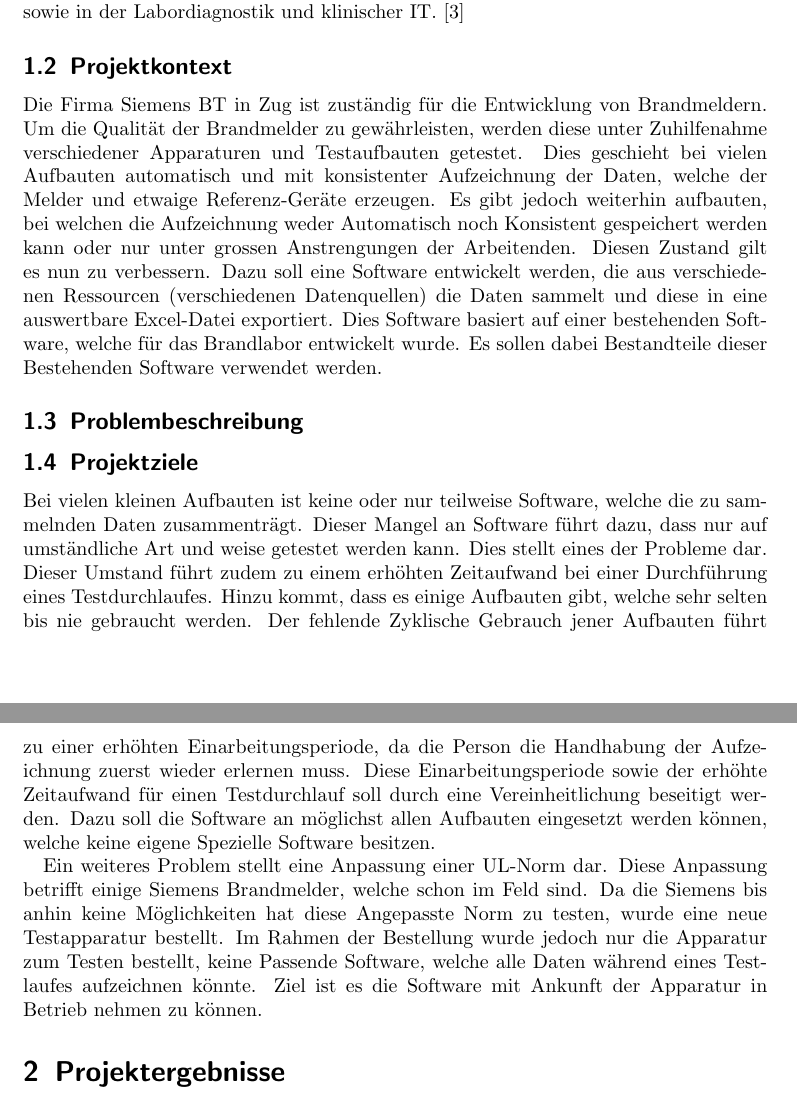
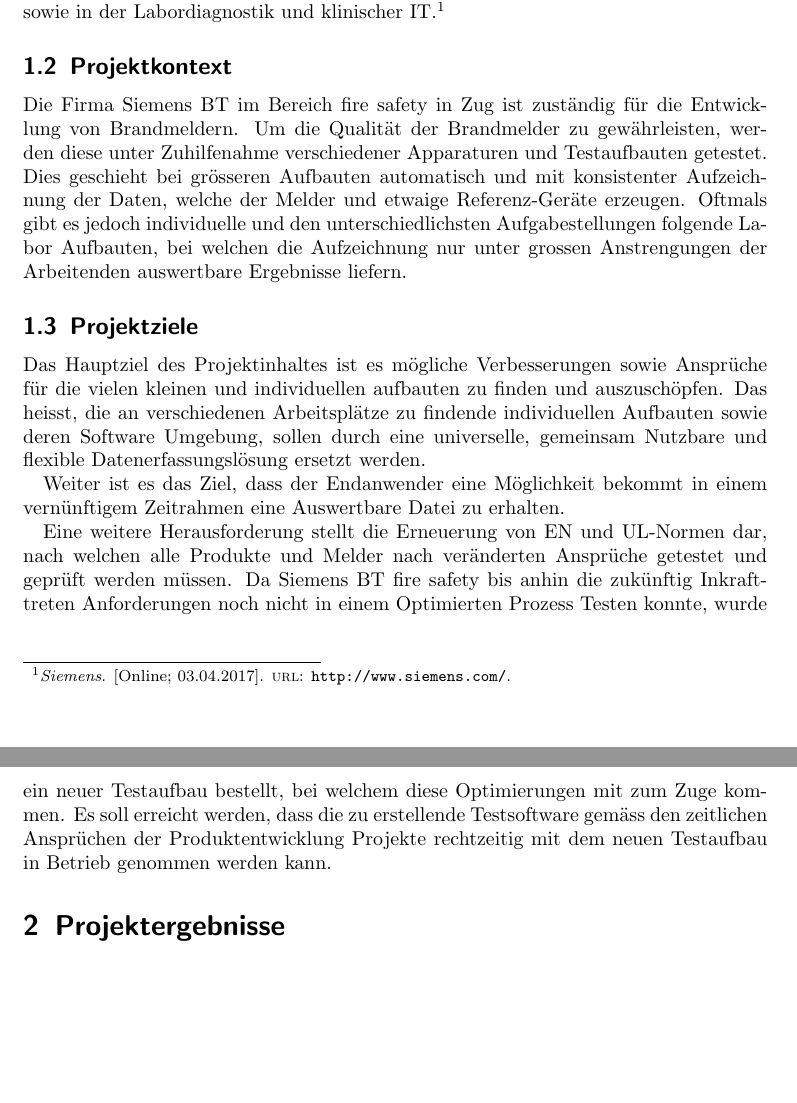
Before and after one commit to CryDeb/hslu_fs17_praxismodul, a LaTeX document (enddokumentation/enddoku.tex): two parts of pages 2 and 3 of 11, joined at a grey line, cut at the place of the change, the shorter picture padded with empty space. Compiled offline with pdfLaTeX.

Commit message:
changed the aim and the conclusion

```diff
--- a/enddokumentation/enddoku.tex
+++ b/enddokumentation/enddoku.tex
@@ -21,20 +21,17 @@
 \tableofcontents
 \section{Einleitung, Problembeschreibung}
 \subsection{Geschäftsfeld der Firma}
-Die Siemens AG ist ein führender internationaler Technologiekonzern, der seit mehr als 165 Jahren für technische Leistungsfähigkeit, Innovation, Qualität, Zuverlässigkeit und Internationalität steht. Das Unternehmen ist in mehr als 200 Ländern aktiv, und zwar schwerpunktmäßig auf den Gebieten Elektrifizierung, Automatisierung und Digitalisierung. Siemens ist weltweit einer der größten Hersteller energieeffizienter ressourcenschonender Technologien. Das Unternehmen ist einer der führenden Anbieter effizienter Energieerzeugungs- und Energieübertragungslösungen, Pionier bei Infrastrukturlösungen sowie bei Automatisierungs-, Antriebs- und Softwarelösungen für die Industrie. Darüber hinaus ist das Unternehmen ein führender Anbieter bildgebender medizinischer Geräte wie Computertomographen und Magnetresonanztomographen sowie in der Labordiagnostik und klinischer IT. \cite{website:siemens}
+Die Siemens AG ist ein führender internationaler Technologiekonzern, der seit mehr als 165 Jahren für technische Leistungsfähigkeit, Innovation, Qualität, Zuverlässigkeit und Internationalität steht. Das Unternehmen ist in mehr als 200 Ländern aktiv, und zwar schwerpunktmäßig auf den Gebieten Elektrifizierung, Automatisierung und Digitalisierung. Siemens ist weltweit einer der größten Hersteller energieeffizienter ressourcenschonender Technologien. Das Unternehmen ist einer der führenden Anbieter effizienter Energieerzeugungs- und Energieübertragungslösungen, Pionier bei Infrastrukturlösungen sowie bei Automatisierungs-, Antriebs- und Softwarelösungen für die Industrie. Darüber hinaus ist das Unternehmen ein führender Anbieter bildgebender medizinischer Geräte wie Computertomographen und Magnetresonanztomographen sowie in der Labordiagnostik und klinischer IT.  \footfullcite{website:siemens}
 \subsection{Projektkontext}
-Die Firma Siemens BT in Zug ist zuständig für die Entwicklung von Brandmeldern.
+Die Firma Siemens BT im Bereich fire safety in Zug ist zuständig für die Entwicklung von Brandmeldern.
 Um die Qualität der Brandmelder zu gewährleisten, werden diese unter Zuhilfenahme
-verschiedener Apparaturen und Testaufbauten getestet. Dies geschieht bei vielen Aufbauten automatisch und mit konsistenter Aufzeichnung der Daten, welche der Melder und etwaige Referenz-Geräte erzeugen. Es gibt jedoch weiterhin aufbauten, bei welchen die Aufzeichnung weder Automatisch noch Konsistent gespeichert werden kann oder nur unter grossen Anstrengungen der Arbeitenden. Diesen Zustand gilt es nun zu verbessern.
-Dazu soll eine Software entwickelt werden, die aus verschiedenen Ressourcen (verschiedenen
-Datenquellen) die Daten sammelt und diese in eine auswertbare Excel-Datei exportiert. Dies
-Software basiert auf einer bestehenden Software, welche für das Brandlabor entwickelt wurde.
-Es sollen dabei Bestandteile dieser Bestehenden Software verwendet werden.
-\subsection{Problembeschreibung}
+verschiedener Apparaturen und Testaufbauten getestet. Dies geschieht bei grösseren Aufbauten automatisch und mit konsistenter Aufzeichnung der Daten, welche der Melder und etwaige Referenz-Geräte erzeugen. Oftmals gibt es jedoch individuelle und den unterschiedlichsten Aufgabestellungen folgende Labor Aufbauten, bei welchen die Aufzeichnung nur unter grossen Anstrengungen der Arbeitenden auswertbare Ergebnisse liefern.
 \subsection{Projektziele}
-Bei vielen kleinen Aufbauten ist keine oder nur teilweise Software, welche die zu sammelnden Daten zusammenträgt. Dieser Mangel an Software führt dazu, dass nur auf umständliche Art und weise getestet werden kann. Dies stellt eines der Probleme dar. Dieser Umstand führt zudem zu einem erhöhten Zeitaufwand bei einer Durchführung eines Testdurchlaufes. Hinzu kommt, dass es einige Aufbauten gibt, welche sehr selten bis nie gebraucht werden. Der fehlende Zyklische Gebrauch jener Aufbauten führt zu einer erhöhten Einarbeitungsperiode, da die Person die Handhabung der Aufzeichnung zuerst wieder erlernen muss. Diese Einarbeitungsperiode sowie der erhöhte Zeitaufwand für einen Testdurchlauf soll durch eine Vereinheitlichung beseitigt werden. Dazu soll die Software an möglichst allen Aufbauten eingesetzt werden können, welche keine eigene Spezielle Software besitzen.
+Das Hauptziel des Projektinhaltes ist es mögliche Verbesserungen sowie Ansprüche für die vielen kleinen und individuellen aufbauten zu finden und auszuschöpfen. Das heisst, die an verschiedenen Arbeitsplätze zu findende individuellen Aufbauten sowie deren Software Umgebung, sollen durch eine universelle, gemeinsam Nutzbare und flexible Datenerfassungslösung ersetzt werden.
 
-Ein weiteres Problem stellt eine Anpassung einer \gls{UL}-Norm dar. Diese Anpassung betrifft einige Siemens Brandmelder, welche schon im Feld sind. Da die Siemens bis anhin keine Möglichkeiten hat diese Angepasste Norm zu testen, wurde eine neue Testapparatur bestellt. Im Rahmen der Bestellung wurde jedoch nur die Apparatur zum Testen bestellt, keine Passende Software, welche alle Daten während eines Testlaufes aufzeichnen könnte. Ziel ist es die Software mit Ankunft der Apparatur in Betrieb nehmen zu können.
+Weiter ist es das Ziel, dass der Endanwender eine Möglichkeit bekommt in einem vernünftigem Zeitrahmen eine Auswertbare Datei zu erhalten.
+
+Eine weitere Herausforderung stellt die Erneuerung von EN und UL-Normen dar, nach welchen alle Produkte und Melder nach veränderten Ansprüche getestet und geprüft werden müssen. Da Siemens BT fire safety bis anhin die zukünftig Inkrafttreten Anforderungen noch nicht in einem Optimierten Prozess Testen konnte, wurde ein neuer Testaufbau bestellt, bei welchem diese Optimierungen mit zum Zuge kommen. Es soll erreicht werden, dass die zu erstellende Testsoftware gemäss den zeitlichen Ansprüchen der Produktentwicklung Projekte rechtzeitig mit dem neuen Testaufbau in Betrieb genommen werden kann.
 \section{Projektergebnisse}
 \subsection{Ergebnisse}
 Die folgenden Ergebnisse müssen im Rahmen dieses Projektes erarbeitet werden:
```
Also changed, not shown: enddokumentation/sample.bib (+1 -1 lines), enddokumentation/enddoku.bbl, enddokumentation/enddoku.gls, enddokumentation/enddoku.pdf, enddokumentation/enddoku.tex (46 more changed lines), 8 other files. Lines whose indentation alone changed are shown as unchanged.
